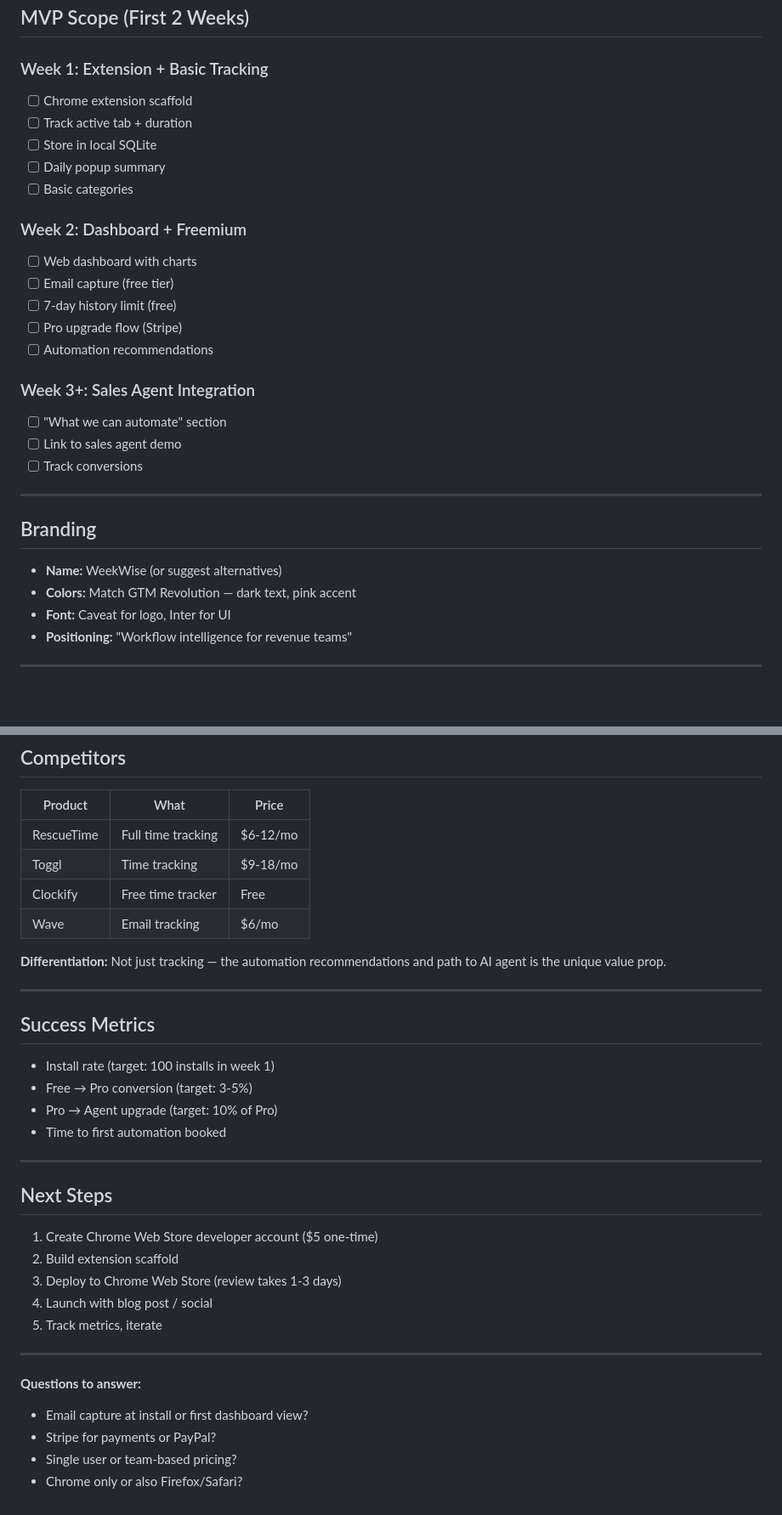
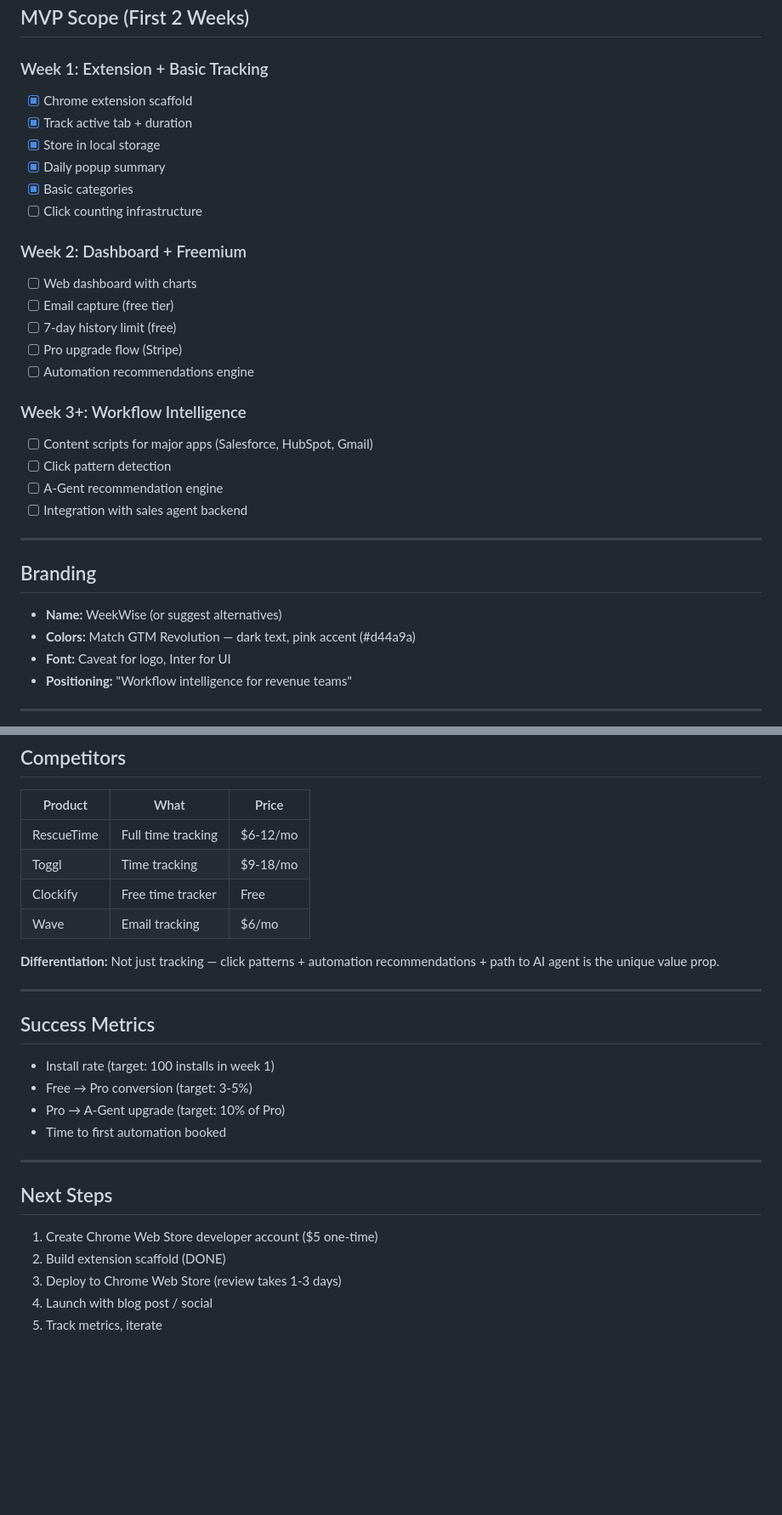
Before and after one commit to Copey007/weekwise, a Markdown page: SPEC.md, 2 parts joined by grey strips. Shown at 85% size. Rendered like a GitHub page; blank space fills up the shorter version.

```diff
--- a/SPEC.md
+++ b/SPEC.md
@@ -141,30 +164,32 @@ Sales agent converts → commission or subscription
 ## MVP Scope (First 2 Weeks)
 
 ### Week 1: Extension + Basic Tracking
-- [ ] Chrome extension scaffold
-- [ ] Track active tab + duration
-- [ ] Store in local SQLite
-- [ ] Daily popup summary
-- [ ] Basic categories
+- [x] Chrome extension scaffold
+- [x] Track active tab + duration
+- [x] Store in local storage
+- [x] Daily popup summary
+- [x] Basic categories
+- [ ] Click counting infrastructure
 
 ### Week 2: Dashboard + Freemium
 - [ ] Web dashboard with charts
 - [ ] Email capture (free tier)
 - [ ] 7-day history limit (free)
 - [ ] Pro upgrade flow (Stripe)
-- [ ] Automation recommendations
+- [ ] Automation recommendations engine
 
-### Week 3+: Sales Agent Integration
-- [ ] "What we can automate" section
-- [ ] Link to sales agent demo
-- [ ] Track conversions
+### Week 3+: Workflow Intelligence
+- [ ] Content scripts for major apps (Salesforce, HubSpot, Gmail)
+- [ ] Click pattern detection
+- [ ] A-Gent recommendation engine
+- [ ] Integration with sales agent backend
 
 ---
 
 ## Branding
 
 - **Name:** WeekWise (or suggest alternatives)
-- **Colors:** Match GTM Revolution — dark text, pink accent
+- **Colors:** Match GTM Revolution — dark text, pink accent (#d44a9a)
 - **Font:** Caveat for logo, Inter for UI
 - **Positioning:** "Workflow intelligence for revenue teams"
 
@@ -179,7 +204,7 @@ Sales agent converts → commission or subscription
 | Clockify | Free time tracker | Free |
 | Wave | Email tracking | $6/mo |
 
-**Differentiation:** Not just tracking — the automation recommendations and path to AI agent is the unique value prop.
+**Differentiation:** Not just tracking — click patterns + automation recommendations + path to AI agent is the unique value prop.
 
 ---
 
@@ -187,7 +212,7 @@ Sales agent converts → commission or subscription
 
 - Install rate (target: 100 installs in week 1)
 - Free → Pro conversion (target: 3-5%)
-- Pro → Agent upgrade (target: 10% of Pro)
+- Pro → A-Gent upgrade (target: 10% of Pro)
 - Time to first automation booked
 
 ---
@@ -195,15 +220,7 @@ Sales agent converts → commission or subscription
 ## Next Steps
 
 1. Create Chrome Web Store developer account ($5 one-time)
-2. Build extension scaffold
+2. Build extension scaffold (DONE)
 3. Deploy to Chrome Web Store (review takes 1-3 days)
 4. Launch with blog post / social
 5. Track metrics, iterate
-
----
-
-**Questions to answer:**
-- Email capture at install or first dashboard view?
-- Stripe for payments or PayPal?
-- Single user or team-based pricing?
-- Chrome only or also Firefox/Safari?
```
Also changed, not shown: other parts of SPEC.md (+65 -42 lines).
